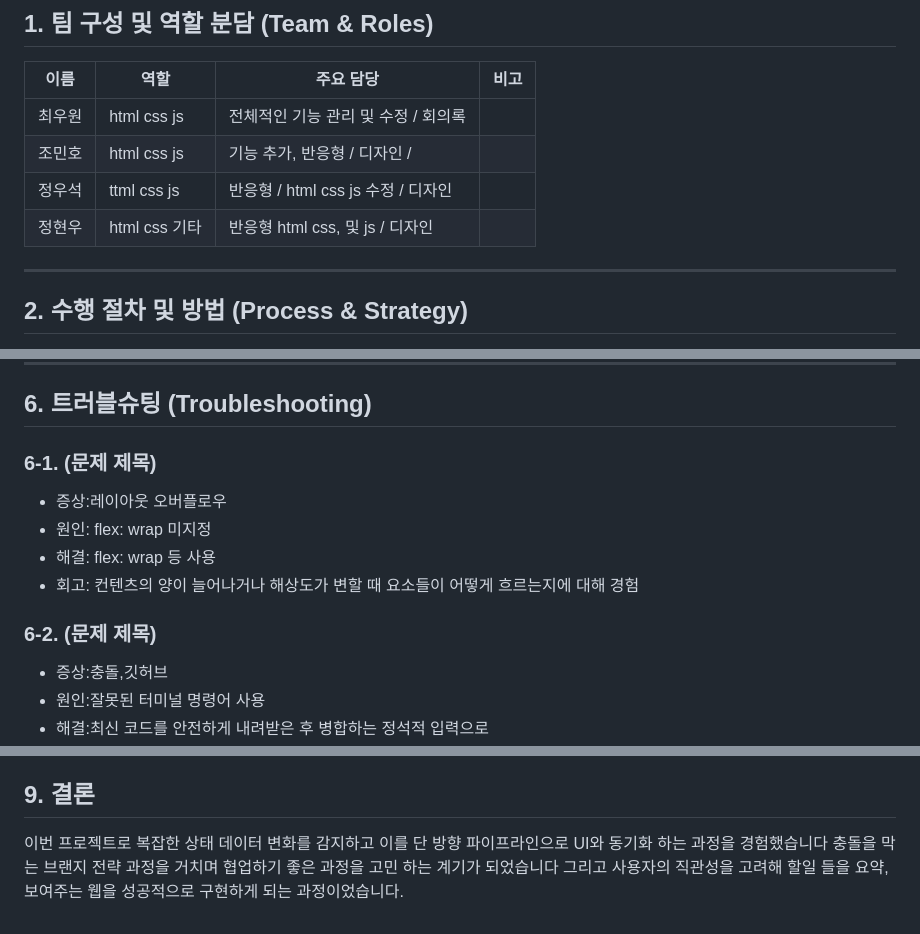
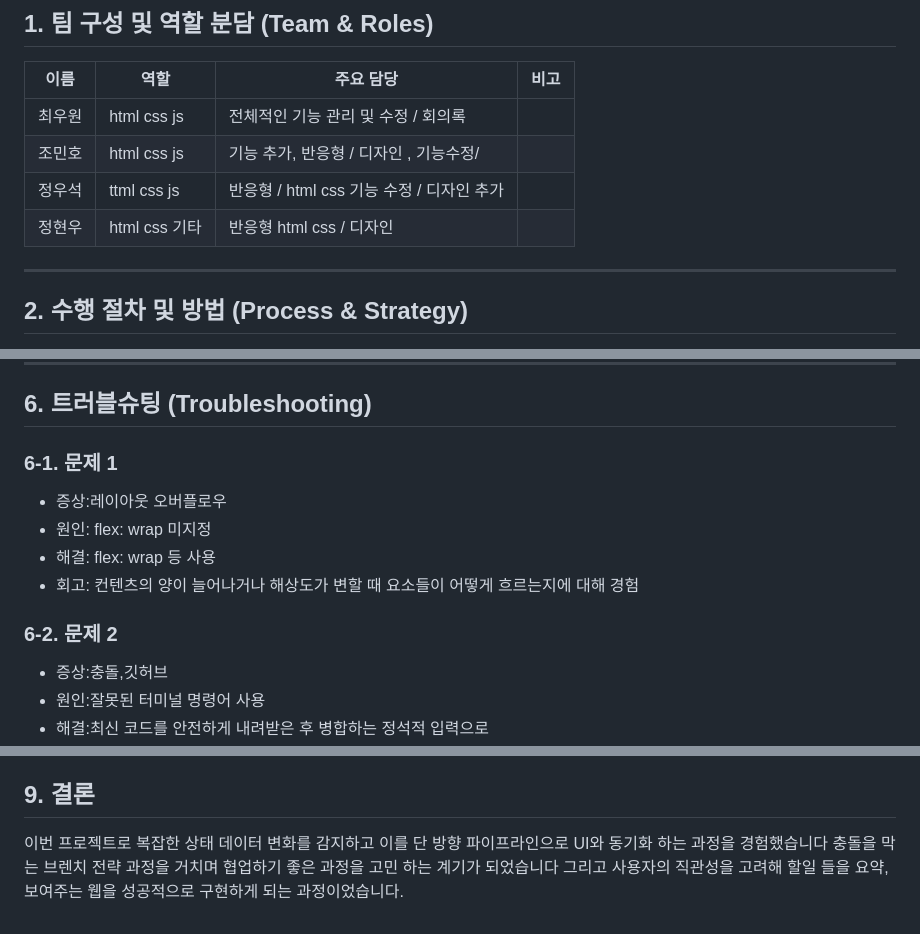
Before and after one commit to singthesong2/flowdash, a Markdown page: README.md, 3 parts joined by grey strips. Rendered like a GitHub page.

Commit message:
리드미 마지막

```diff
--- a/README.md
+++ b/README.md
@@ -11,9 +11,9 @@
 | 이름   | 역할       | 주요 담당                   | 비고 |
 | ------ | ---------- | --------------------------- | ---- |
 | 최우원 | html css js  | 전체적인 기능 관리 및 수정 / 회의록   |      |
-| 조민호 | html css js  | 기능 추가, 반응형 / 디자인 /    |      |
-| 정우석 | ttml css js  | 반응형 / html css js 수정 / 디자인  |      |
-| 정현우 | html css 기타| 반응형 html css, 및 js / 디자인|      |
+| 조민호 | html css js  | 기능 추가, 반응형 / 디자인 , 기능수정/    |      |
+| 정우석 | ttml css js  | 반응형 / html css 기능 수정 / 디자인 추가|      |
+| 정현우 | html css 기타| 반응형 html css / 디자인|      |
 
 ---
 
@@ -97,13 +97,13 @@
 
 ## 6. 트러블슈팅 (Troubleshooting)
 
-### 6-1. (문제 제목)
+### 6-1. 문제 1
 - 증상:레이아웃 오버플로우
 - 원인: flex: wrap 미지정
 - 해결: flex: wrap 등 사용
 - 회고: 컨텐츠의 양이 늘어나거나 해상도가 변할 때 요소들이 어떻게 흐르는지에 대해 경험
 
-### 6-2. (문제 제목)
+### 6-2. 문제 2
 - 증상:충돌,깃허브
 - 원인:잘못된 터미널 명령어 사용
 - 해결:최신 코드를 안전하게 내려받은 후 병합하는 정석적 입력으로
@@ -135,6 +135,6 @@ Live Server, html
 ## 9. 결론
 
 이번 프로젝트로 복잡한 상태 데이터 변화를 감지하고 이를 단 방향 파이프라인으로 UI와 동기화
-하는 과정을 경험했습니다 충돌을 막는 브랜지 전략 과정을 거치며 협업하기 좋은 과정을 고민
+하는 과정을 경험했습니다 충돌을 막는 브렌치 전략 과정을 거치며 협업하기 좋은 과정을 고민
 하는 계기가 되었습니다 그리고 사용자의 직관성을 고려해 할일 들을 요약, 보여주는 웹을 성공적으로
 구현하게 되는 과정이었습니다.
```
